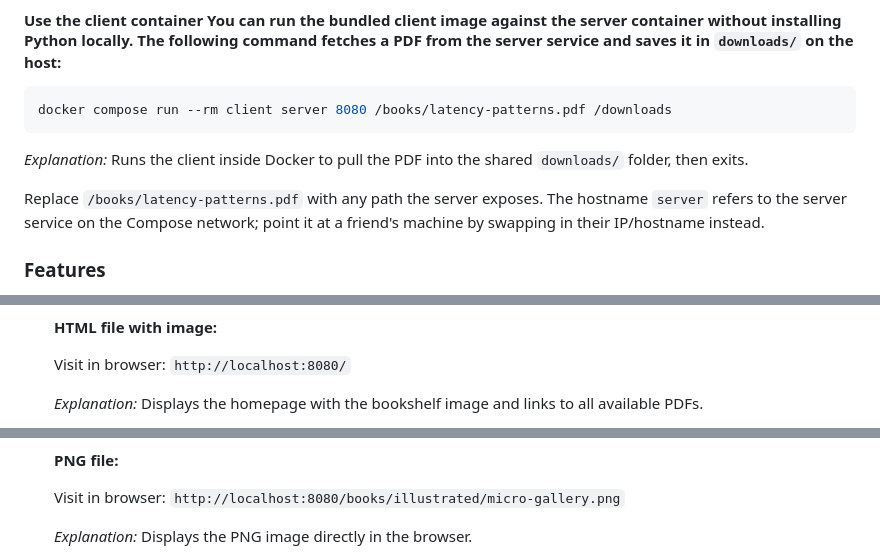
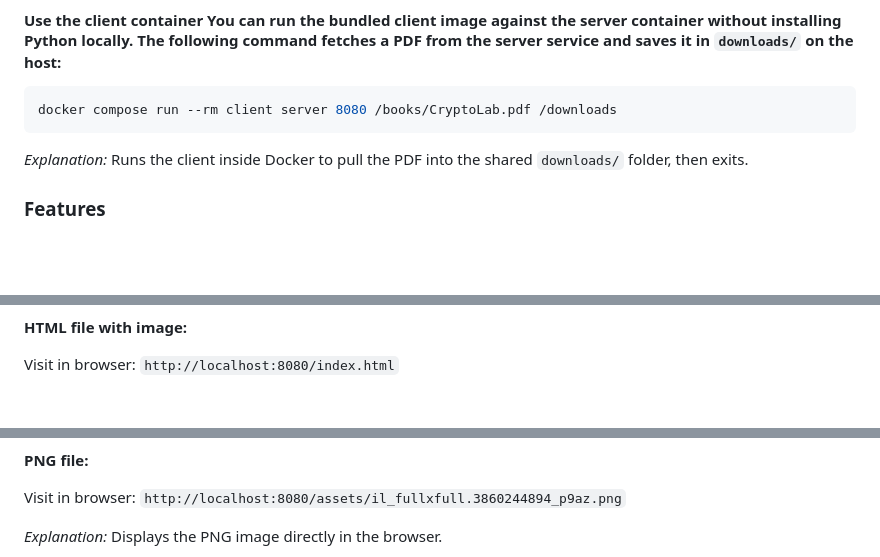
Before and after one commit to Andreiisthebest/PRLabs, a Markdown page: Lab1/README.md, 3 parts joined by grey strips. GitHub-like rendering; blank space fills up the shorter version.

````diff
--- a/Lab1/README.md
+++ b/Lab1/README.md
@@ -71,12 +71,12 @@ docker compose down
 #### Use the client container  You can run the bundled client image against the server container without installing Python locally. The following command fetches a PDF from the server service and saves it in `downloads/` on the host:
 
   ```powershell
-  docker compose run --rm client server 8080 /books/latency-patterns.pdf /downloads
+  docker compose run --rm client server 8080 /books/CryptoLab.pdf /downloads
   ```
 
   *Explanation:* Runs the client inside Docker to pull the PDF into the shared `downloads/` folder, then exits.
 
-  Replace `/books/latency-patterns.pdf` with any path the server exposes. The hostname `server` refers to the server service on the Compose network; point it at a friend's machine by swapping in their IP/hostname instead.
+
 
 ### Features
 
@@ -298,7 +307,6 @@ Use the following artifacts to demonstrate each requirement. Swap or trim sectio
 
    **HTML file with image:**
 
-   Visit in browser: `http://localhost:8080/`
+   Visit in browser: `http://localhost:8080/index.html`
 
-   *Explanation:* Displays the homepage with the bookshelf image and links to all available PDFs.
 
@@ -314,7 +323,7 @@ Use the following artifacts to demonstrate each requirement. Swap or trim sectio
 
    **PNG file:**
 
-   Visit in browser: `http://localhost:8080/books/illustrated/micro-gallery.png`
+   Visit in browser: `http://localhost:8080/assets/il_fullxfull.3860244894_p9az.png`
 
    *Explanation:* Displays the PNG image directly in the browser.
 
````
Also changed, not shown: other parts of Lab1/README.md (+23 -11 lines), Lab1/docs/report/Screenshot 2025-10-25 093513.png (added), Lab1/docs/report/Screenshot 2025-10-25 101710.png (added), Lab1/docs/report/Screenshot 2025-10-25 102002.png (added), Lab1/docs/report/Screenshot 2025-10-25 102205.png (added), Lab1/docs/report/Screenshot 2025-10-25 102348.png (added), Lab1/docs/report/Screenshot 2025-10-25 103623.png (added).
